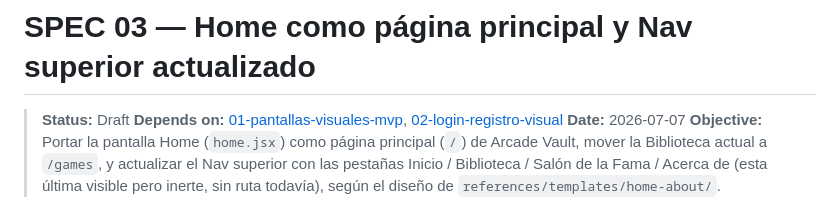
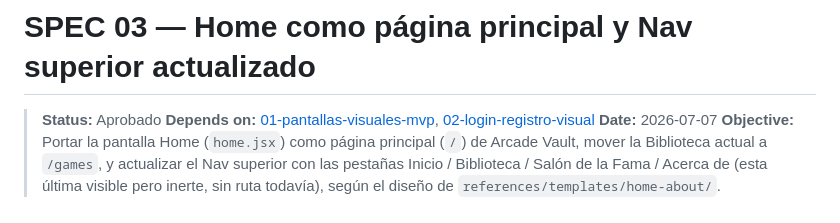
Before and after one commit to YoselinDT/05-arcade-vault, a Markdown page: specs/03-home-nav-visual.md, the part around the change. Drawn GitHub-style.

Commit message:
feat: actualizar estado de la especificación de Home a aprobado

```diff
--- a/specs/03-home-nav-visual.md
+++ b/specs/03-home-nav-visual.md
@@ -1,6 +1,6 @@
 # SPEC 03 — Home como página principal y Nav superior actualizado
 
-> **Status:** Draft
+> **Status:** Aprobado
 > **Depends on:** [01-pantallas-visuales-mvp](./01-pantallas-visuales-mvp.md), [02-login-registro-visual](./02-login-registro-visual.md)
 > **Date:** 2026-07-07
 > **Objective:** Portar la pantalla Home (`home.jsx`) como página principal (`/`) de Arcade Vault, mover la Biblioteca actual a `/games`, y actualizar el Nav superior con las pestañas Inicio / Biblioteca / Salón de la Fama / Acerca de (esta última visible pero inerte, sin ruta todavía), según el diseño de `references/templates/home-about/`.
```
